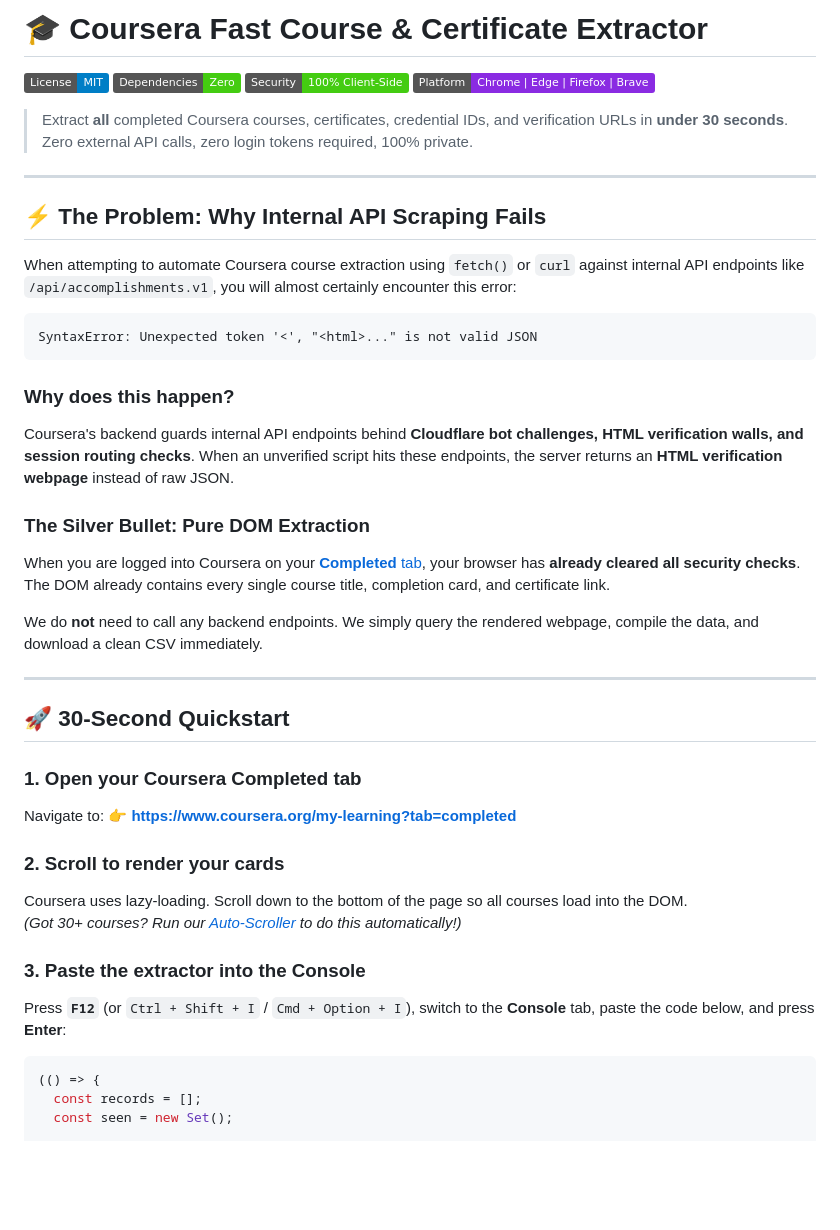
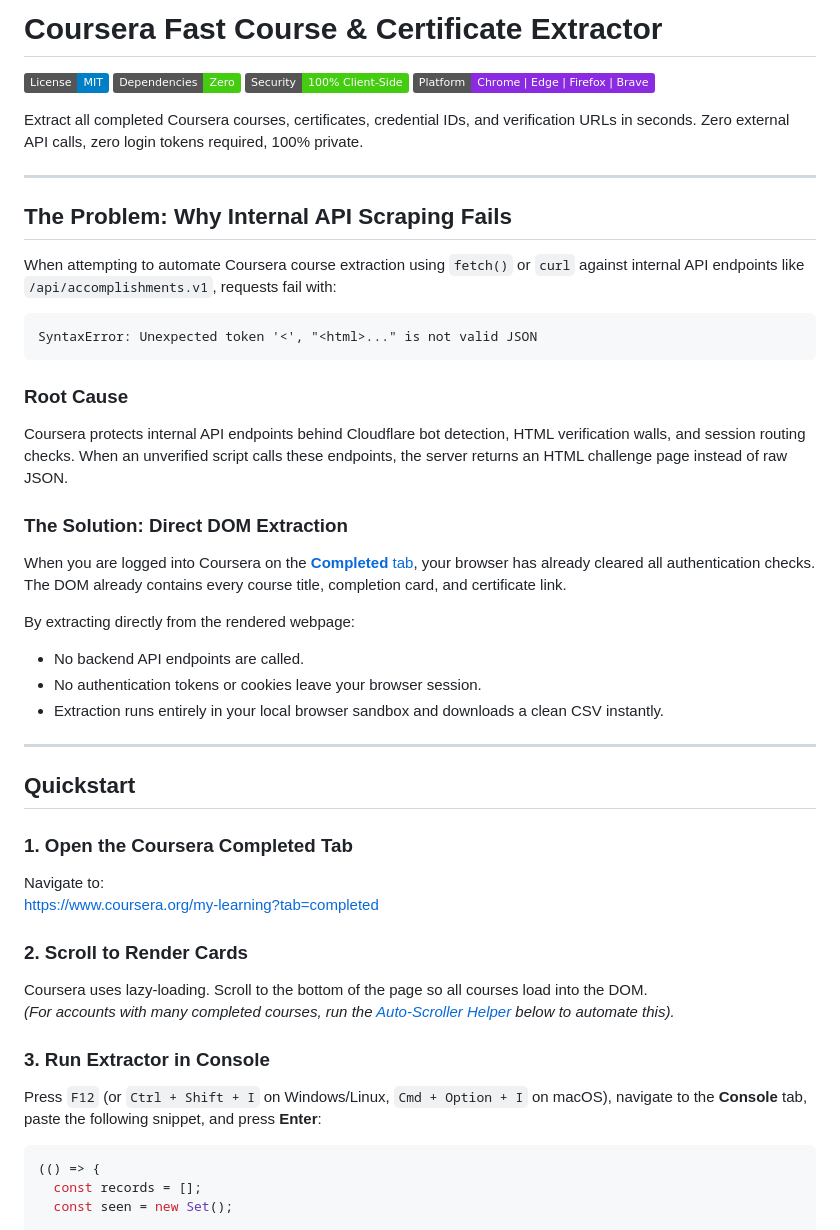
Before and after one commit to KOS-CDG/coursera-certificate-extractor, a Markdown page: README.md, the part around one of its changes. Drawn GitHub-style; badges without logos; blank space fills up the shorter version.

````diff
--- a/README.md
+++ b/README.md
@@ -1,44 +1,47 @@
-# 🎓 Coursera Fast Course & Certificate Extractor
+# Coursera Fast Course & Certificate Extractor
 
 [![License: MIT](https://img.shields.io/badge/License-MIT-blue.svg)](LICENSE)
 [![Zero Dependencies](https://img.shields.io/badge/Dependencies-Zero-success.svg)](scripts/)
 [![Client-Side Privacy](https://img.shields.io/badge/Security-100%25%20Client--Side-brightgreen.svg)](docs/STEP_BY_STEP_GUIDE.md)
 [![Platform](https://img.shields.io/badge/Platform-Chrome%20%7C%20Edge%20%7C%20Firefox%20%7C%20Brave-blueviolet.svg)](scripts/)
 
-> Extract **all** completed Coursera courses, certificates, credential IDs, and verification URLs in **under 30 seconds**. Zero external API calls, zero login tokens required, 100% private.
+Extract all completed Coursera courses, certificates, credential IDs, and verification URLs in seconds. Zero external API calls, zero login tokens required, 100% private.
 
 ---
 
-## ⚡ The Problem: Why Internal API Scraping Fails
+## The Problem: Why Internal API Scraping Fails
 
-When attempting to automate Coursera course extraction using `fetch()` or `curl` against internal API endpoints like `/api/accomplishments.v1`, you will almost certainly encounter this error:
+When attempting to automate Coursera course extraction using `fetch()` or `curl` against internal API endpoints like `/api/accomplishments.v1`, requests fail with:
 
 ```
 SyntaxError: Unexpected token '<', "<html>..." is not valid JSON
 ```
 
-### Why does this happen?
-Coursera's backend guards internal API endpoints behind **Cloudflare bot challenges, HTML verification walls, and session routing checks**. When an unverified script hits these endpoints, the server returns an **HTML verification webpage** instead of raw JSON.
+### Root Cause
+Coursera protects internal API endpoints behind Cloudflare bot detection, HTML verification walls, and session routing checks. When an unverified script calls these endpoints, the server returns an HTML challenge page instead of raw JSON.
 
-### The Silver Bullet: Pure DOM Extraction
-When you are logged into Coursera on your [**Completed** tab](https://www.coursera.org/my-learning?tab=completed), your browser has **already cleared all security checks**. The DOM already contains every single course title, completion card, and certificate link.
+### The Solution: Direct DOM Extraction
+When you are logged into Coursera on the [**Completed** tab](https://www.coursera.org/my-learning?tab=completed), your browser has already cleared all authentication checks. The DOM already contains every course title, completion card, and certificate link.
 
-We do **not** need to call any backend endpoints. We simply query the rendered webpage, compile the data, and download a clean CSV immediately.
+By extracting directly from the rendered webpage:
+- No backend API endpoints are called.
+- No authentication tokens or cookies leave your browser session.
+- Extraction runs entirely in your local browser sandbox and downloads a clean CSV instantly.
 
 ---
 
-## 🚀 30-Second Quickstart
+## Quickstart
 
-### 1. Open your Coursera Completed tab
+### 1. Open the Coursera Completed Tab
 Navigate to:
-👉 **[https://www.coursera.org/my-learning?tab=completed](https://www.coursera.org/my-learning?tab=completed)**
+[https://www.coursera.org/my-learning?tab=completed](https://www.coursera.org/my-learning?tab=completed)
 
-### 2. Scroll to render your cards
-Coursera uses lazy-loading. Scroll down to the bottom of the page so all courses load into the DOM.
-*(Got 30+ courses? Run our [Auto-Scroller](#-auto-scroller-helper-for-50-courses) to do this automatically!)*
+### 2. Scroll to Render Cards
+Coursera uses lazy-loading. Scroll to the bottom of the page so all courses load into the DOM.
+*(For accounts with many completed courses, run the [Auto-Scroller Helper](#auto-scroller-helper-for-large-catalogs) below to automate this).*
 
-### 3. Paste the extractor into the Console
-Press **`F12`** (or `Ctrl + Shift + I` / `Cmd + Option + I`), switch to the **Console** tab, paste the code below, and press **Enter**:
+### 3. Run Extractor in Console
+Press `F12` (or `Ctrl + Shift + I` on Windows/Linux, `Cmd + Option + I` on macOS), navigate to the **Console** tab, paste the following snippet, and press **Enter**:
 
 ```javascript
 (() => {
````
Also changed, not shown: other parts of README.md (+54 -51 lines).
